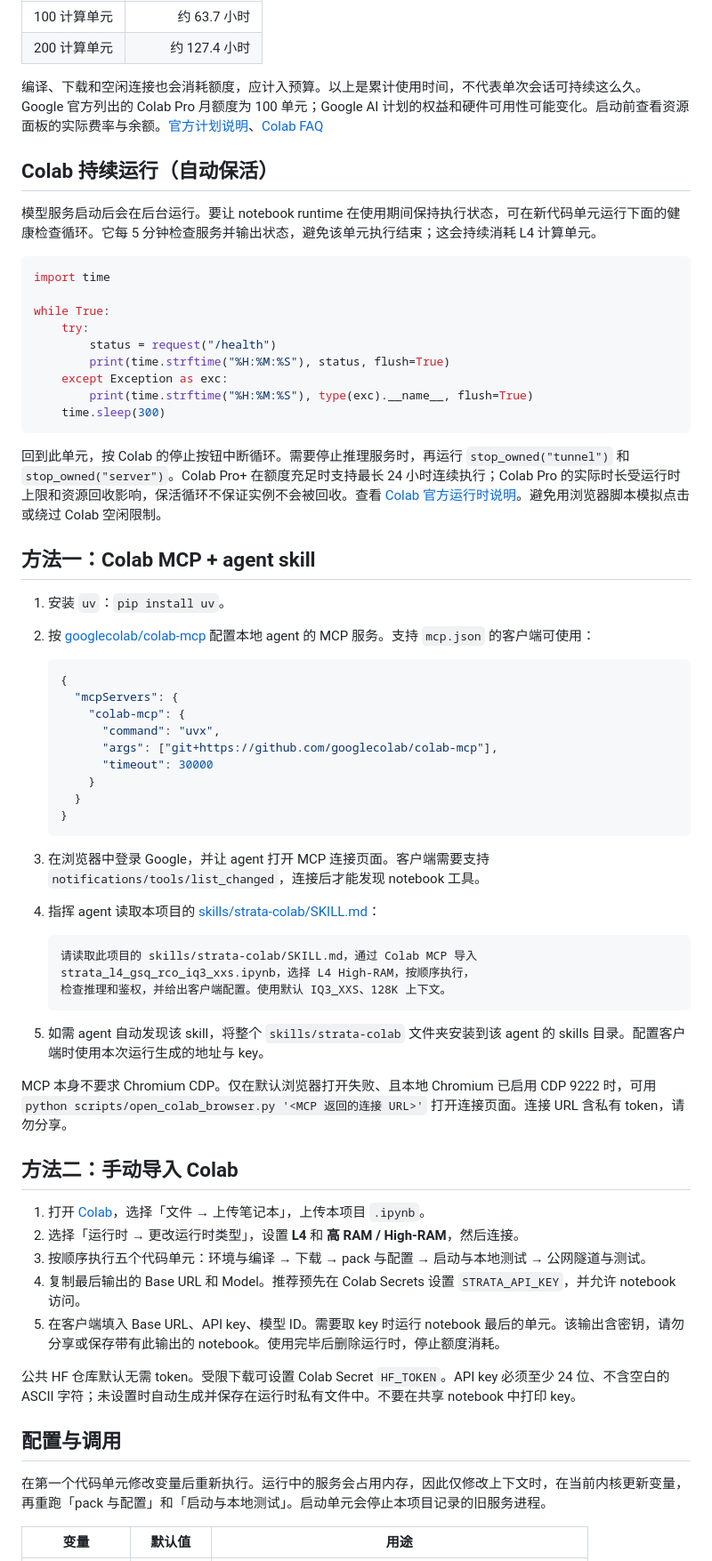
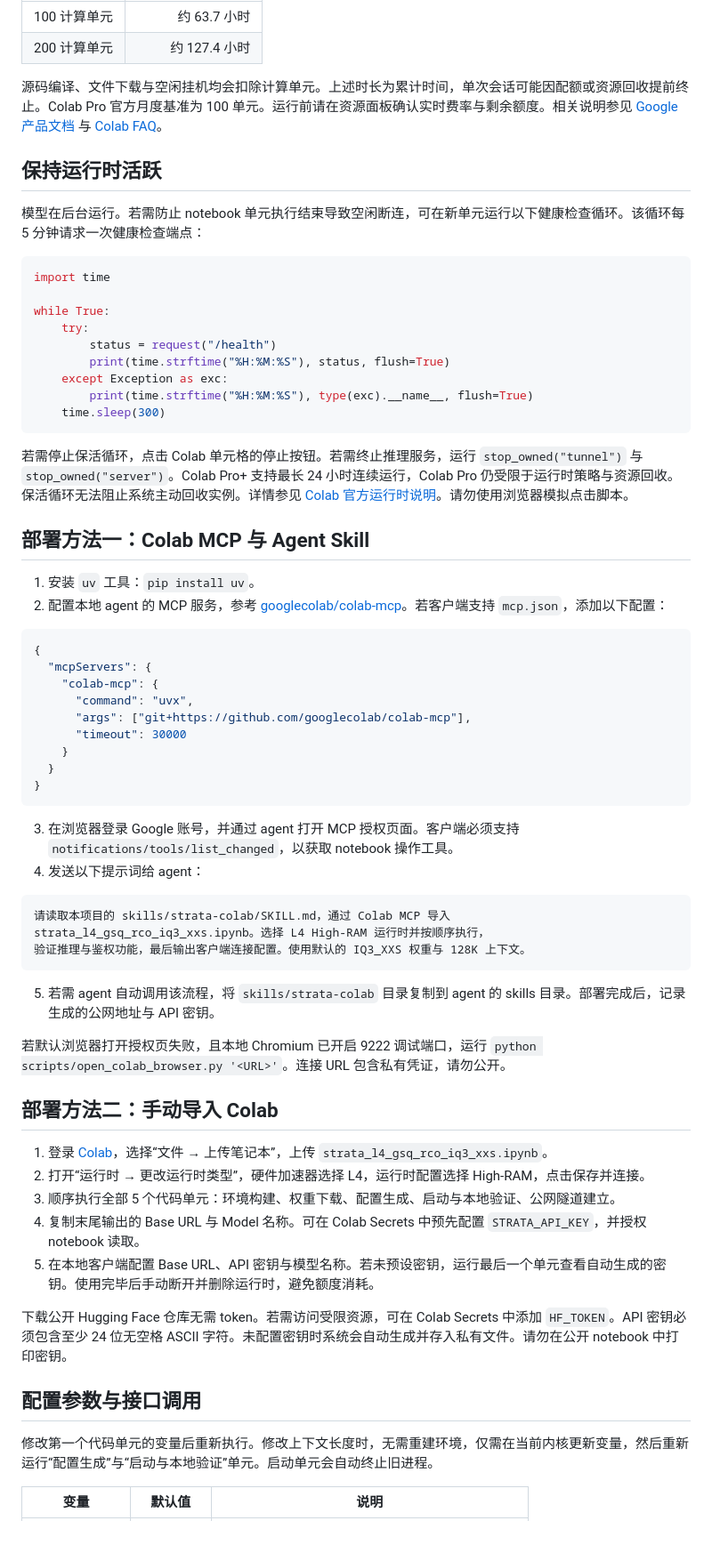
Before and after one commit to oluceps/Colab-Strata-Qwen3.8-Flash-Next-abliterated, a Markdown page: README.md, the part around one of its changes. Shown at 89% size. GitHub-like rendering; blank space fills up the shorter version.

````diff
--- a/README.md
+++ b/README.md
@@ -44,11 +46,11 @@
 | 100 计算单元 | 约 63.7 小时 |
 | 200 计算单元 | 约 127.4 小时 |
 
-编译、下载和空闲连接也会消耗额度，应计入预算。以上是累计使用时间，不代表单次会话可持续这么久。Google 官方列出的 Colab Pro 月额度为 100 单元；Google AI 计划的权益和硬件可用性可能变化。启动前查看资源面板的实际费率与余额。[官方计划说明](https://developers.google.com/workspace/admin/reseller/v1/how-tos/products#google_colab)、[Colab FAQ](https://research.google.com/colaboratory/faq.html)
+源码编译、文件下载与空闲挂机均会扣除计算单元。上述时长为累计时间，单次会话可能因配额或资源回收提前终止。Colab Pro 官方月度基准为 100 单元。运行前请在资源面板确认实时费率与剩余额度。相关说明参见 [Google 产品文档](https://developers.google.com/workspace/admin/reseller/v1/how-tos/products#google_colab) 与 [Colab FAQ](https://research.google.com/colaboratory/faq.html)。
 
-## Colab 持续运行（自动保活）
+## 保持运行时活跃
 
-模型服务启动后会在后台运行。要让 notebook runtime 在使用期间保持执行状态，可在新代码单元运行下面的健康检查循环。它每 5 分钟检查服务并输出状态，避免该单元执行结束；这会持续消耗 L4 计算单元。
+模型在后台运行。若需防止 notebook 单元执行结束导致空闲断连，可在新单元运行以下健康检查循环。该循环每 5 分钟请求一次健康检查端点：
 
 ```python
 import time
@@ -62,51 +64,51 @@ while True:
     time.sleep(300)
 ```
 
-回到此单元，按 Colab 的停止按钮中断循环。需要停止推理服务时，再运行 `stop_owned("tunnel")` 和 `stop_owned("server")`。Colab Pro+ 在额度充足时支持最长 24 小时连续执行；Colab Pro 的实际时长受运行时上限和资源回收影响，保活循环不保证实例不会被回收。查看 [Colab 官方运行时说明](https://research.google.com/colaboratory/faq.html)。避免用浏览器脚本模拟点击或绕过 Colab 空闲限制。
+若需停止保活循环，点击 Colab 单元格的停止按钮。若需终止推理服务，运行 `stop_owned("tunnel")` 与 `stop_owned("server")`。Colab Pro+ 支持最长 24 小时连续运行，Colab Pro 仍受限于运行时策略与资源回收。保活循环无法阻止系统主动回收实例。详情参见 [Colab 官方运行时说明](https://research.google.com/colaboratory/faq.html)。请勿使用浏览器模拟点击脚本。
 
-## 方法一：Colab MCP + agent skill
+## 部署方法一：Colab MCP 与 Agent Skill
 
-1. 安装 `uv`：`pip install uv`。
-2. 按 [googlecolab/colab-mcp](https://github.com/googlecolab/colab-mcp) 配置本地 agent 的 MCP 服务。支持 `mcp.json` 的客户端可使用：
+1. 安装 `uv` 工具：`pip install uv`。
+2. 配置本地 agent 的 MCP 服务，参考 [googlecolab/colab-mcp](https://github.com/googlecolab/colab-mcp)。若客户端支持 `mcp.json`，添加以下配置：
 
-   ```json
-   {
-     "mcpServers": {
-       "colab-mcp": {
-         "command": "uvx",
-         "args": ["git+https://github.com/googlecolab/colab-mcp"],
-         "timeout": 30000
-       }
-     }
-   }
-   ```
+```json
+{
+  "mcpServers": {
+    "colab-mcp": {
+      "command": "uvx",
+      "args": ["git+https://github.com/googlecolab/colab-mcp"],
+      "timeout": 30000
+    }
+  }
+}
+```
 
-3. 在浏览器中登录 Google，并让 agent 打开 MCP 连接页面。客户端需要支持 `notifications/tools/list_changed`，连接后才能发现 notebook 工具。
-4. 指挥 agent 读取本项目的 [skills/strata-colab/SKILL.md](skills/strata-colab/SKILL.md)：
+3. 在浏览器登录 Google 账号，并通过 agent 打开 MCP 授权页面。客户端必须支持 `notifications/tools/list_changed`，以获取 notebook 操作工具。
+4. 发送以下提示词给 agent：
 
-   ```text
-   请读取此项目的 skills/strata-colab/SKILL.md，通过 Colab MCP 导入
-   strata_l4_gsq_rco_iq3_xxs.ipynb，选择 L4 High-RAM，按顺序执行，
-   检查推理和鉴权，并给出客户端配置。使用默认 IQ3_XXS、128K 上下文。
-   ```
+```text
+请读取本项目的 skills/strata-colab/SKILL.md，通过 Colab MCP 导入
+strata_l4_gsq_rco_iq3_xxs.ipynb。选择 L4 High-RAM 运行时并按顺序执行，
+验证推理与鉴权功能，最后输出客户端连接配置。使用默认的 IQ3_XXS 权重与 128K 上下文。
+```
 
-5. 如需 agent 自动发现该 skill，将整个 `skills/strata-colab` 文件夹安装到该 agent 的 skills 目录。配置客户端时使用本次运行生成的地址与 key。
+5. 若需 agent 自动调用该流程，将 `skills/strata-colab` 目录复制到 agent 的 skills 目录。部署完成后，记录生成的公网地址与 API 密钥。
 
-MCP 本身不要求 Chromium CDP。仅在默认浏览器打开失败、且本地 Chromium 已启用 CDP 9222 时，可用 `python scripts/open_colab_browser.py '<MCP 返回的连接 URL>'` 打开连接页面。连接 URL 含私有 token，请勿分享。
+若默认浏览器打开授权页失败，且本地 Chromium 已开启 9222 调试端口，运行 `python scripts/open_colab_browser.py '<URL>'`。连接 URL 包含私有凭证，请勿公开。
 
-## 方法二：手动导入 Colab
+## 部署方法二：手动导入 Colab
 
-1. 打开 [Colab](https://colab.research.google.com/)，选择「文件 → 上传笔记本」，上传本项目 `.ipynb`。
-2. 选择「运行时 → 更改运行时类型」，设置 **L4** 和 **高 RAM / High-RAM**，然后连接。
-3. 按顺序执行五个代码单元：环境与编译 → 下载 → pack 与配置 → 启动与本地测试 → 公网隧道与测试。
-4. 复制最后输出的 Base URL 和 Model。推荐预先在 Colab Secrets 设置 `STRATA_API_KEY`，并允许 notebook 访问。
-5. 在客户端填入 Base URL、API key、模型 ID。需要取 key 时运行 notebook 最后的单元。该输出含密钥，请勿分享或保存带有此输出的 notebook。使用完毕后删除运行时，停止额度消耗。
+1. 登录 [Colab](https://colab.research.google.com/)，选择“文件 → 上传笔记本”，上传 `strata_l4_gsq_rco_iq3_xxs.ipynb`。
+2. 打开“运行时 → 更改运行时类型”，硬件加速器选择 L4，运行时配置选择 High-RAM，点击保存并连接。
+3. 顺序执行全部 5 个代码单元：环境构建、权重下载、配置生成、启动与本地验证、公网隧道建立。
+4. 复制末尾输出的 Base URL 与 Model 名称。可在 Colab Secrets 中预先配置 `STRATA_API_KEY`，并授权 notebook 读取。
+5. 在本地客户端配置 Base URL、API 密钥与模型名称。若未预设密钥，运行最后一个单元查看自动生成的密钥。使用完毕后手动断开并删除运行时，避免额度消耗。
 
-公共 HF 仓库默认无需 token。受限下载可设置 Colab Secret `HF_TOKEN`。API key 必须至少 24 位、不含空白的 ASCII 字符；未设置时自动生成并保存在运行时私有文件中。不要在共享 notebook 中打印 key。
+下载公开 Hugging Face 仓库无需 token。若需访问受限资源，可在 Colab Secrets 中添加 `HF_TOKEN`。API 密钥必须包含至少 24 位无空格 ASCII 字符。未配置密钥时系统会自动生成并存入私有文件。请勿在公开 notebook 中打印密钥。
 
-## 配置与调用
+## 配置参数与接口调用
 
-在第一个代码单元修改变量后重新执行。运行中的服务会占用内存，因此仅修改上下文时，在当前内核更新变量，再重跑「pack 与配置」和「启动与本地测试」。启动单元会停止本项目记录的旧服务进程。
+修改第一个代码单元的变量后重新执行。修改上下文长度时，无需重建环境，仅需在当前内核更新变量，然后重新运行“配置生成”与“启动与本地验证”单元。启动单元会自动终止旧进程。
 
-| 变量 | 默认值 | 用途 |
+| 变量 | 默认值 | 说明 |
 |---|---|---|
````
Also changed, not shown: other parts of README.md (+47 -43 lines), screenshot/engine.png (added), screenshot/monitor.png (added).
